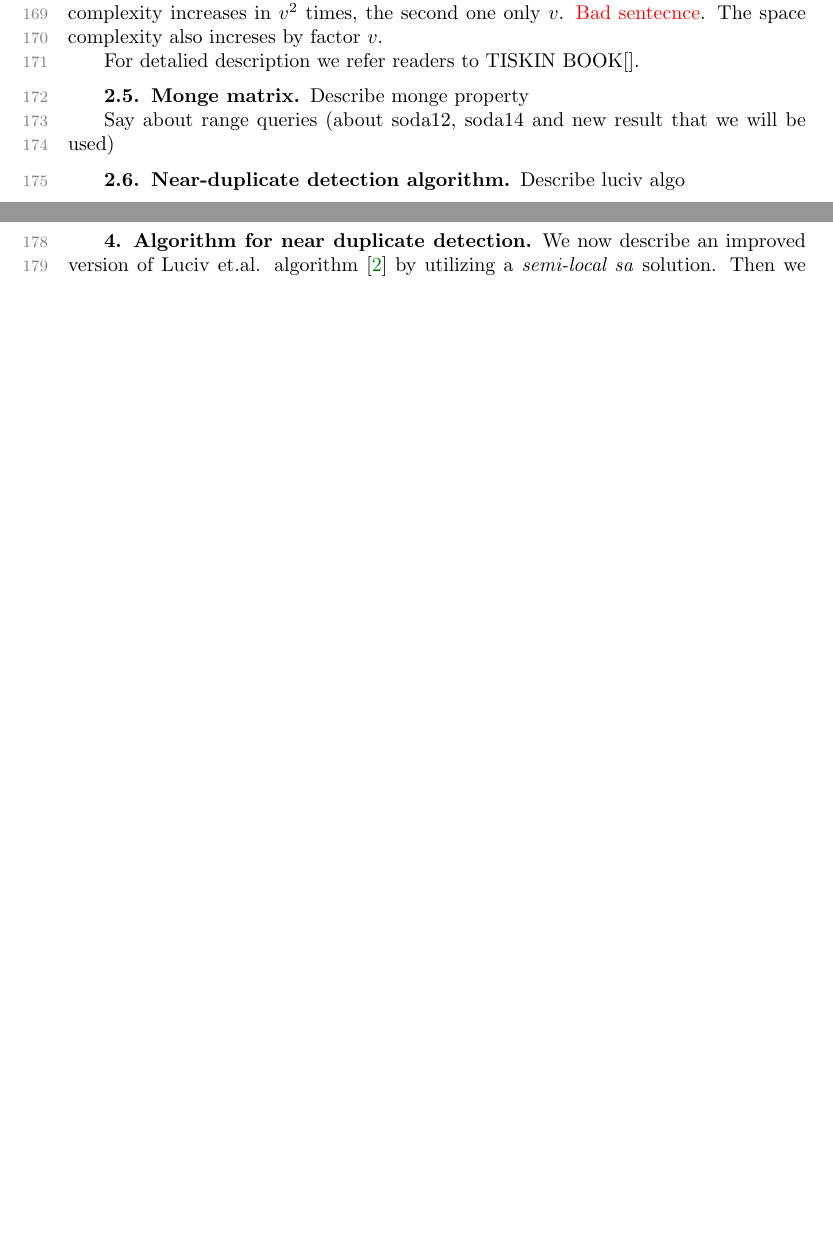
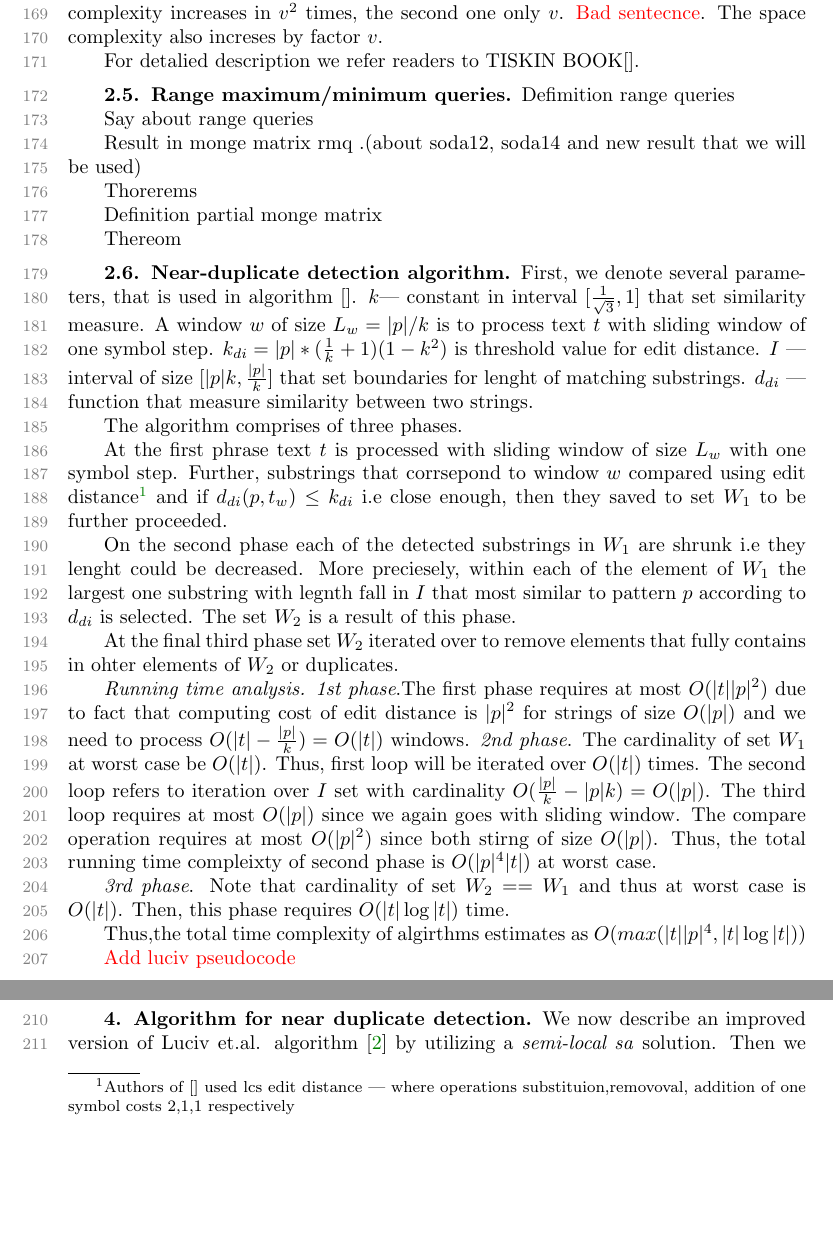
Before and after one commit to NikitaMishin/papers, a LaTeX paper (2020/soda21/article.tex, which reads 2020/soda21/preliminaries.tex): two parts of page 5 of 12 before the commit and two parts of page 5 of 13 after it, joined at a grey line, cut so that both start at the same text, the shorter picture padded with empty space. The pictures show the PDF file 2020/soda21/article.pdf that the author committed with the source.

Commit message:
preliminaries::part 2.6, need pseudocode luciv and part 2.5

```diff
--- a/2020/soda21/preliminaries.tex
+++ b/2020/soda21/preliminaries.tex
@@ -216,10 +216,58 @@ For detalied description we refer readers to TISKIN BOOK\cite{}.
 \subsection{Range maximum/minimum queries}
 
 
-partial monge matrix
+Defimition range queries
 
-Say about range queries (about soda12, soda14 and new result that we will be used)
+
+Say about range queries
+
+Result in monge matrix rmq .(about soda12, soda14 and new result that we will be used)
+
+
+Thorerems
+
+Definition partial monge matrix
+
+Thereom
+
 
 \subsection{Near-duplicate detection algorithm}
+First, we denote several parameters, that is used in algorithm \cite{}.
+$k$--- constant in interval $[\frac{1}{\sqrt{3}},1]$ that set similarity measure.
+A window $w$ of size $L_{w} = |p|/k$ is to process text $t$ with
+sliding window of one symbol step.
+$k_{di} = |p|*(\frac{1}{k}+1)(1-k^2)$ is threshold value for edit distance.
+$I$ --- interval of size $[|p|k,\frac{|p|}{k}]$ that set boundaries for lenght of matching substrings.
+$d_{di}$ --- function that measure similarity between two strings.
 
-Describe luciv algo
+The algorithm comprises of three phases.
+
+At the first phrase  text $t$ is processed with sliding window of size $L_{w}$ with one symbol step.
+Further, substrings that corrsepond to window $w$ compared using edit distance\footnote{Authors of \cite{} used lcs edit distance --- where  operations substituion,removoval, addition of one symbol costs 2,1,1 respectively} and if $d_{di}(p,t_{w}) \leq k_{di}$ i.e  close enough, then they saved to set $W_{1}$ to be further proceeded.
+
+On the second phase  each of the detected substrings in $W_{1}$ are shrunk i.e they lenght could be decreased.
+More preciesely, within each of the element of $W_{1}$ the largest one substring with legnth fall in $I$ that most similar to pattern $p$ according to $d_{di}$ is selected.
+The set $W_{2}$ is a result of this phase.
+
+At the final third phase  set $W_{2}$ iterated over to remove elements that fully contains in ohter elements of $W_{2}$ or duplicates.
+
+\paragraph{Running time analysis}
+\emph{1st phase}.The first phase requires at most  $O(|t||p|^2)$ due to fact
+that computing cost of edit distance is $|p|^2$ for strings of size $O(|p|)$ and we need to process $O(|t|-\frac{|p|}{k})=O(|t|)$ windows.
+\emph{2nd phase}.
+The cardinality of set $W_{1}$  at worst case be $O(|t|)$.
+Thus, first loop will be iterated over $O(|t|)$ times.
+The second loop refers to iteration over $I$ set with cardinality $O(\frac{|p|}{k}-|p|k) = O(|p|)$.
+The third loop requires at most $O(|p|)$ since we again goes with sliding window.
+The compare operation requires at most $O(|p|^2)$ since both
+stirng of size $O(|p|)$.
+Thus, the total running time compleixty of second phase is $O(|p|^4|t|)$ at worst case.
+
+\emph{3rd phase}.
+Note that cardinality of set $W_{2}==W_{1}$ and thus at worst case is $O(|t|)$.
+Then, this phase requires $O(|t| \log |t|)$ time.
+
+Thus,the total time complexity of algirthms estimates as
+$O(max(|t||p|^4,|t| \log|t|))$
+
+\red{Add luciv pseudocode}
```
Also changed, not shown: 2020/soda21/article.pdf.
